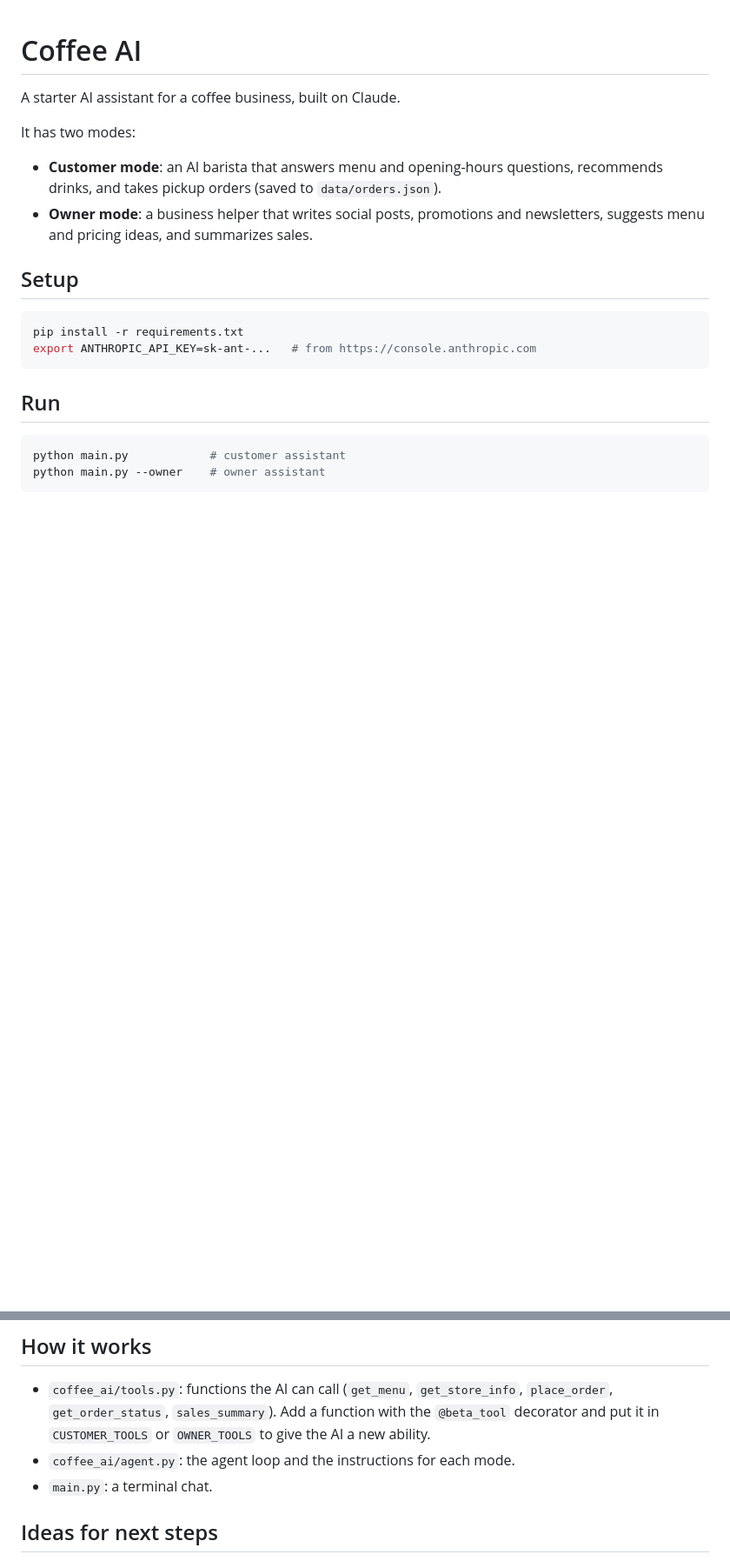
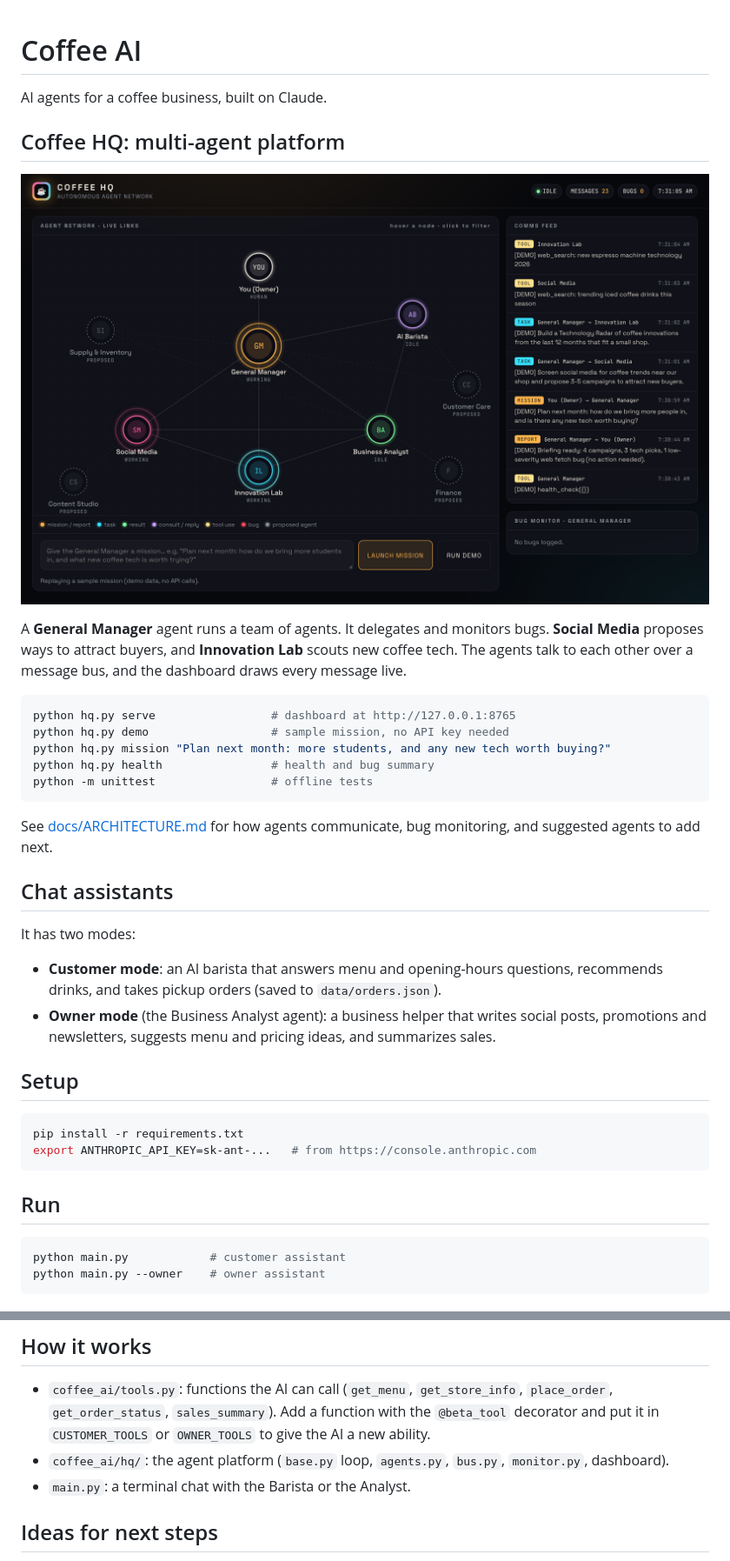
Before and after one commit to alma6ri-del/Coffee, a Markdown page: README.md, 2 parts joined by grey strips. Shown at 87% size. Drawn GitHub-style; pictures changed too: docs/hq-dashboard.png (added); blank space fills up the shorter version.

````diff
--- a/README.md
+++ b/README.md
@@ -1,12 +1,33 @@
 # Coffee AI
 
-A starter AI assistant for a coffee business, built on Claude.
+AI agents for a coffee business, built on Claude.
+
+## Coffee HQ: multi-agent platform
+
+![Coffee HQ dashboard](docs/hq-dashboard.png)
+
+A **General Manager** agent runs a team of agents. It delegates and monitors bugs. **Social Media** proposes ways to
+attract buyers, and **Innovation Lab** scouts new coffee tech. The agents talk to each other over a
+message bus, and the dashboard draws every message live.
+
+```bash
+python hq.py serve                 # dashboard at http://127.0.0.1:8765
+python hq.py demo                  # sample mission, no API key needed
+python hq.py mission "Plan next month: more students, and any new tech worth buying?"
+python hq.py health                # health and bug summary
+python -m unittest                 # offline tests
+```
+
+See [docs/ARCHITECTURE.md](docs/ARCHITECTURE.md) for how agents communicate, bug monitoring,
+and suggested agents to add next.
+
+## Chat assistants
 
 It has two modes:
 
 - **Customer mode**: an AI barista that answers menu and opening-hours questions,
   recommends drinks, and takes pickup orders (saved to `data/orders.json`).
-- **Owner mode**: a business helper that writes social posts, promotions and
+- **Owner mode** (the Business Analyst agent): a business helper that writes social posts, promotions and
   newsletters, suggests menu and pricing ideas, and summarizes sales.
 
 ## Setup
@@ -35,8 +56,8 @@ never makes up prices or hours.
   `place_order`, `get_order_status`, `sales_summary`). Add a function with the
   `@beta_tool` decorator and put it in `CUSTOMER_TOOLS` or `OWNER_TOOLS` to give
   the AI a new ability.
-- `coffee_ai/agent.py`: the agent loop and the instructions for each mode.
-- `main.py`: a terminal chat.
+- `coffee_ai/hq/`: the agent platform (`base.py` loop, `agents.py`, `bus.py`, `monitor.py`, dashboard).
+- `main.py`: a terminal chat with the Barista or the Analyst.
 
 ## Ideas for next steps
 
````
Also changed, not shown: docs/ARCHITECTURE.md (added, +96 -0 lines), 15 other files.
